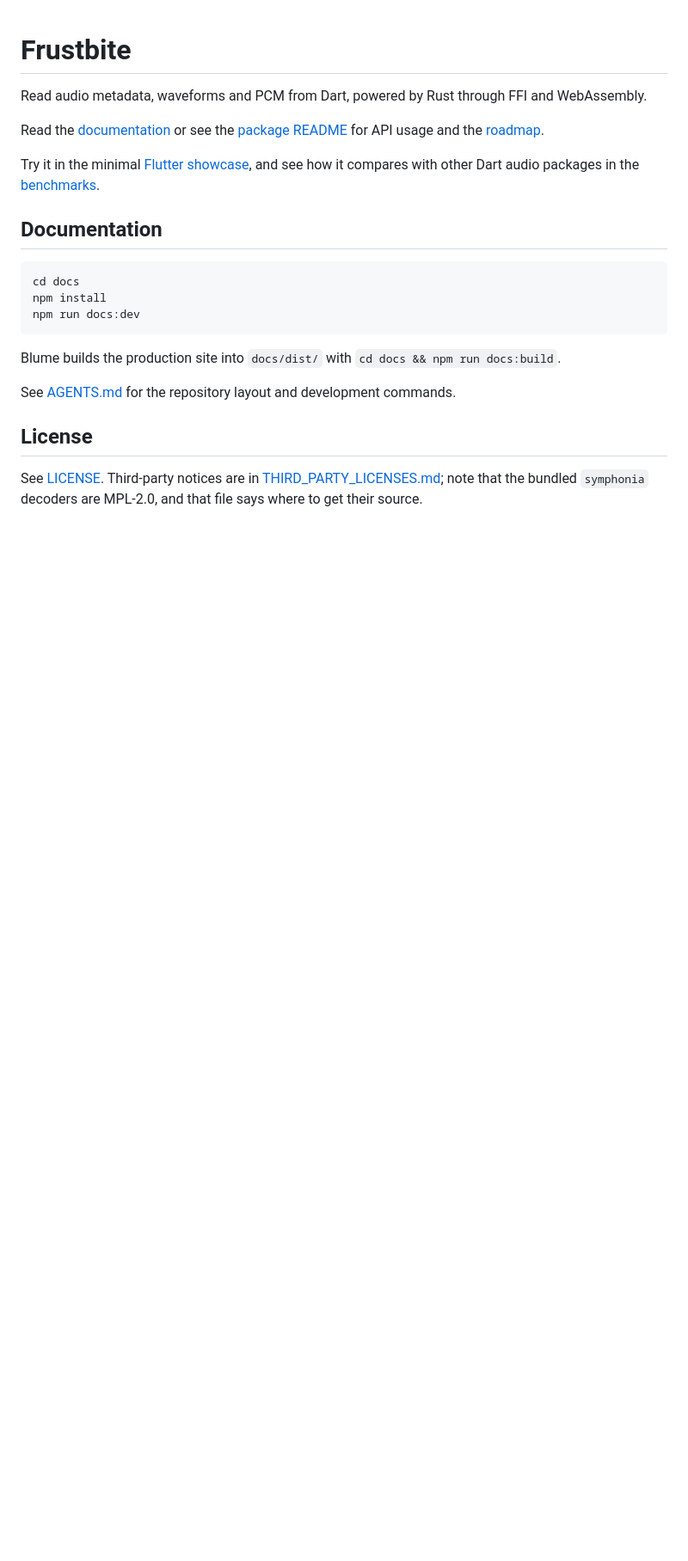
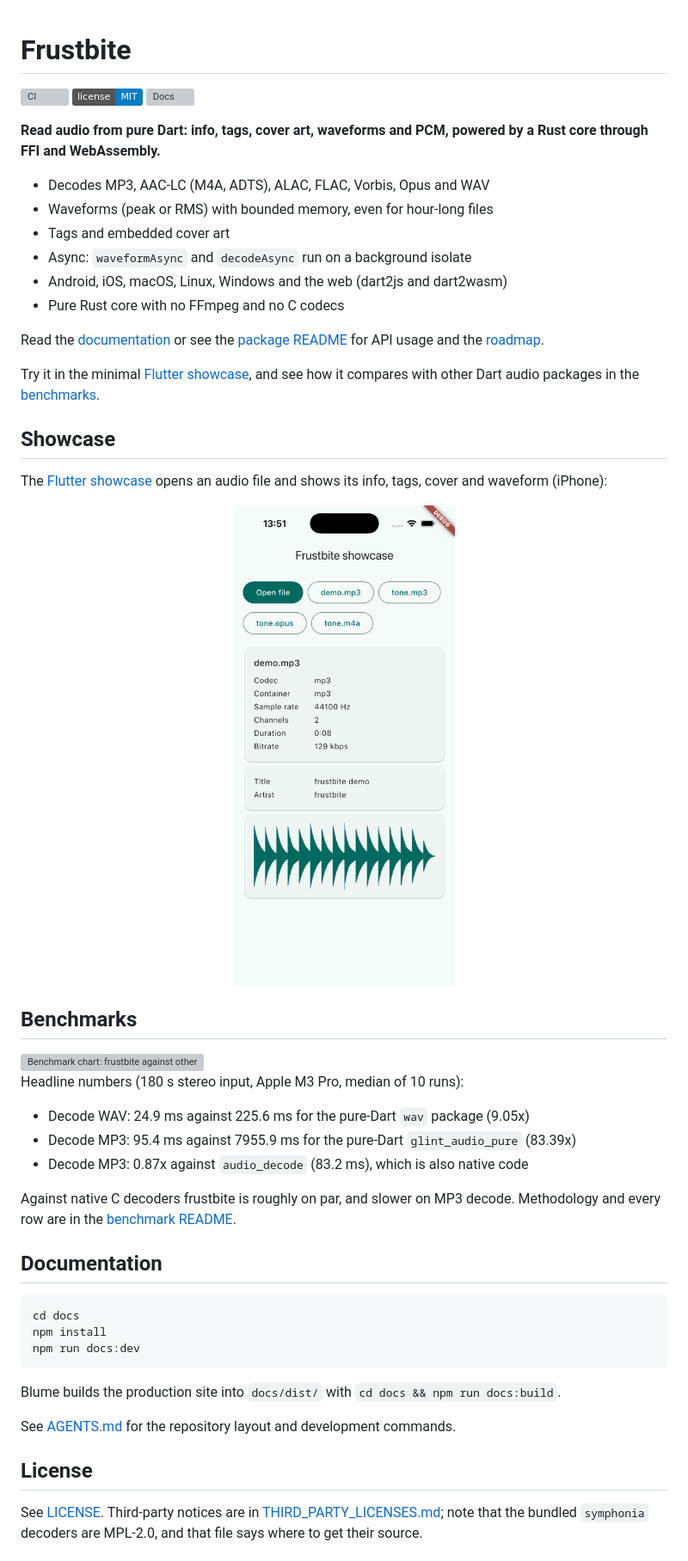
Before and after one commit to sb-dor/frustbite, a Markdown page: README.md, the part around the change. Shown at 86% size. Drawn GitHub-style; pictures changed too: docs/images/showcase-ios.png (added); badges without logos; blank space fills up the shorter version; grey boxes are pictures that could not be loaded.

Commit message:
docs: README badges, features, showcase and benchmarks
Co-Authored-By: Claude Opus 5.5 <noreply@anthropic.com>

```diff
--- a/README.md
+++ b/README.md
@@ -1,7 +1,21 @@
 # Frustbite
 
-Read audio metadata, waveforms and PCM from Dart, powered by Rust through FFI
-and WebAssembly.
+[![CI](https://github.com/sb-dor/frustbite/actions/workflows/ci.yaml/badge.svg?branch=main)](https://github.com/sb-dor/frustbite/actions/workflows/ci.yaml)
+[![License: MIT](https://img.shields.io/badge/license-MIT-blue.svg)](LICENSE)
+[![Docs](https://img.shields.io/badge/docs-sb--dor.github.io%2Ffrustbite-informational)](https://sb-dor.github.io/frustbite/)
+<!-- Enable after the first pub.dev release; the badge shows "not found" before that.
+[![pub package](https://img.shields.io/pub/v/frustbite.svg)](https://pub.dev/packages/frustbite)
+-->
+
+**Read audio from pure Dart: info, tags, cover art, waveforms and PCM, powered
+by a Rust core through FFI and WebAssembly.**
+
+- Decodes MP3, AAC-LC (M4A, ADTS), ALAC, FLAC, Vorbis, Opus and WAV
+- Waveforms (peak or RMS) with bounded memory, even for hour-long files
+- Tags and embedded cover art
+- Async: `waveformAsync` and `decodeAsync` run on a background isolate
+- Android, iOS, macOS, Linux, Windows and the web (dart2js and dart2wasm)
+- Pure Rust core with no FFmpeg and no C codecs
 
 Read the [documentation](https://sb-dor.github.io/frustbite/) or see the
 [package README](packages/frustbite/README.md) for API usage and the
@@ -10,6 +24,29 @@ Read the [documentation](https://sb-dor.github.io/frustbite/) or see the
 Try it in the minimal [Flutter showcase](packages/showcase/README.md), and see
 how it compares with other Dart audio packages in the
 [benchmarks](packages/benchmark/README.md).
+
+## Showcase
+
+The [Flutter showcase](packages/showcase/README.md) opens an audio file and
+shows its info, tags, cover and waveform (iPhone):
+
+<p align="center">
+  <img src="docs/images/showcase-ios.png" alt="frustbite showcase on iPhone: stream info, tags and waveform" width="300">
+</p>
+
+## Benchmarks
+
+<img src="packages/benchmark/chart.png" alt="Benchmark chart: frustbite against other Dart audio packages" width="800">
+
+Headline numbers (180 s stereo input, Apple M3 Pro, median of 10 runs):
+
+- Decode WAV: 24.9 ms against 225.6 ms for the pure-Dart `wav` package (9.05x)
+- Decode MP3: 95.4 ms against 7955.9 ms for the pure-Dart `glint_audio_pure` (83.39x)
+- Decode MP3: 0.87x against `audio_decode` (83.2 ms), which is also native code
+
+Against native C decoders frustbite is roughly on par, and slower on MP3
+decode. Methodology and every row are in the
+[benchmark README](packages/benchmark/README.md).
 
 ## Documentation
 
```
Also changed, not shown: packages/frustbite/README.md (+14 -0 lines).
